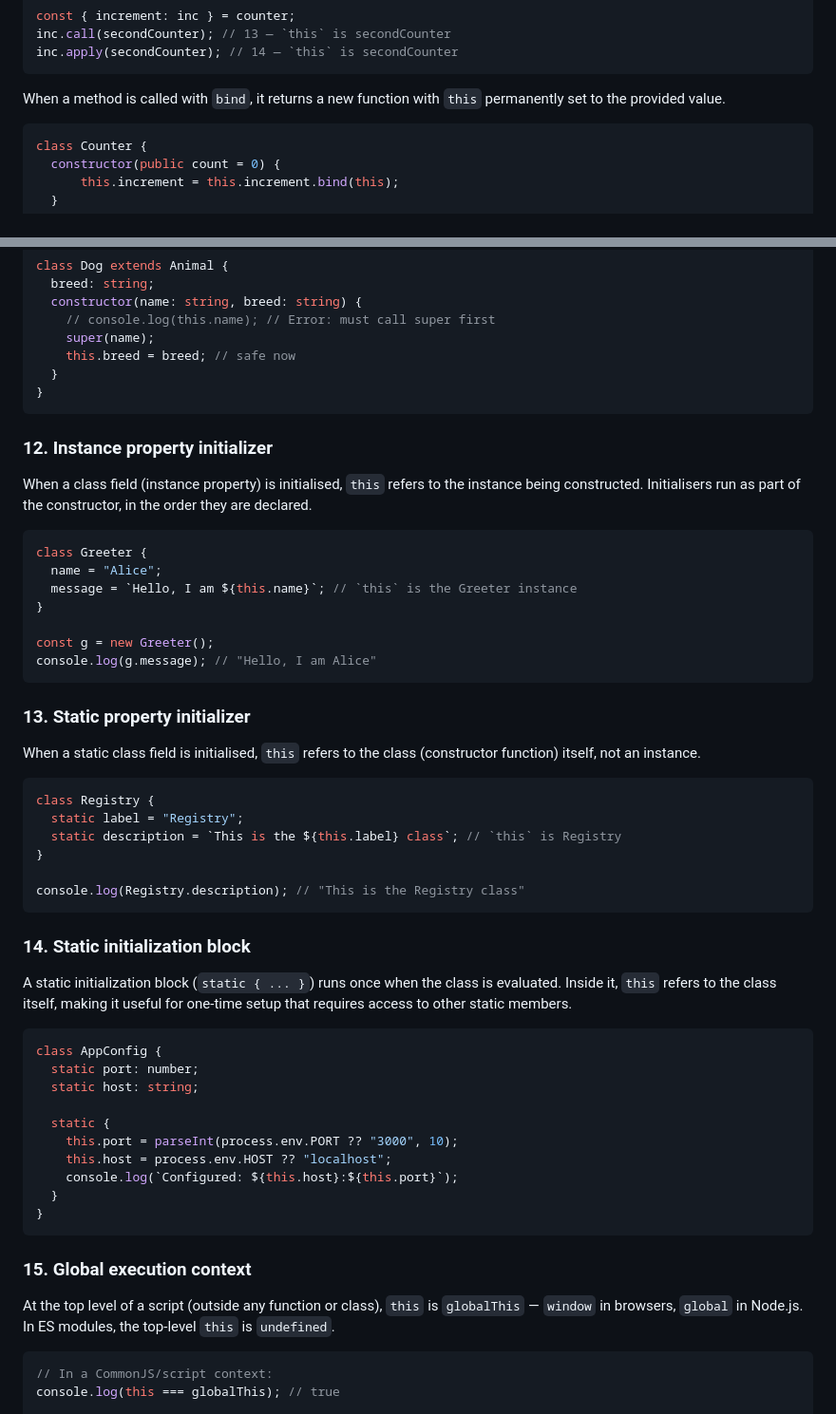
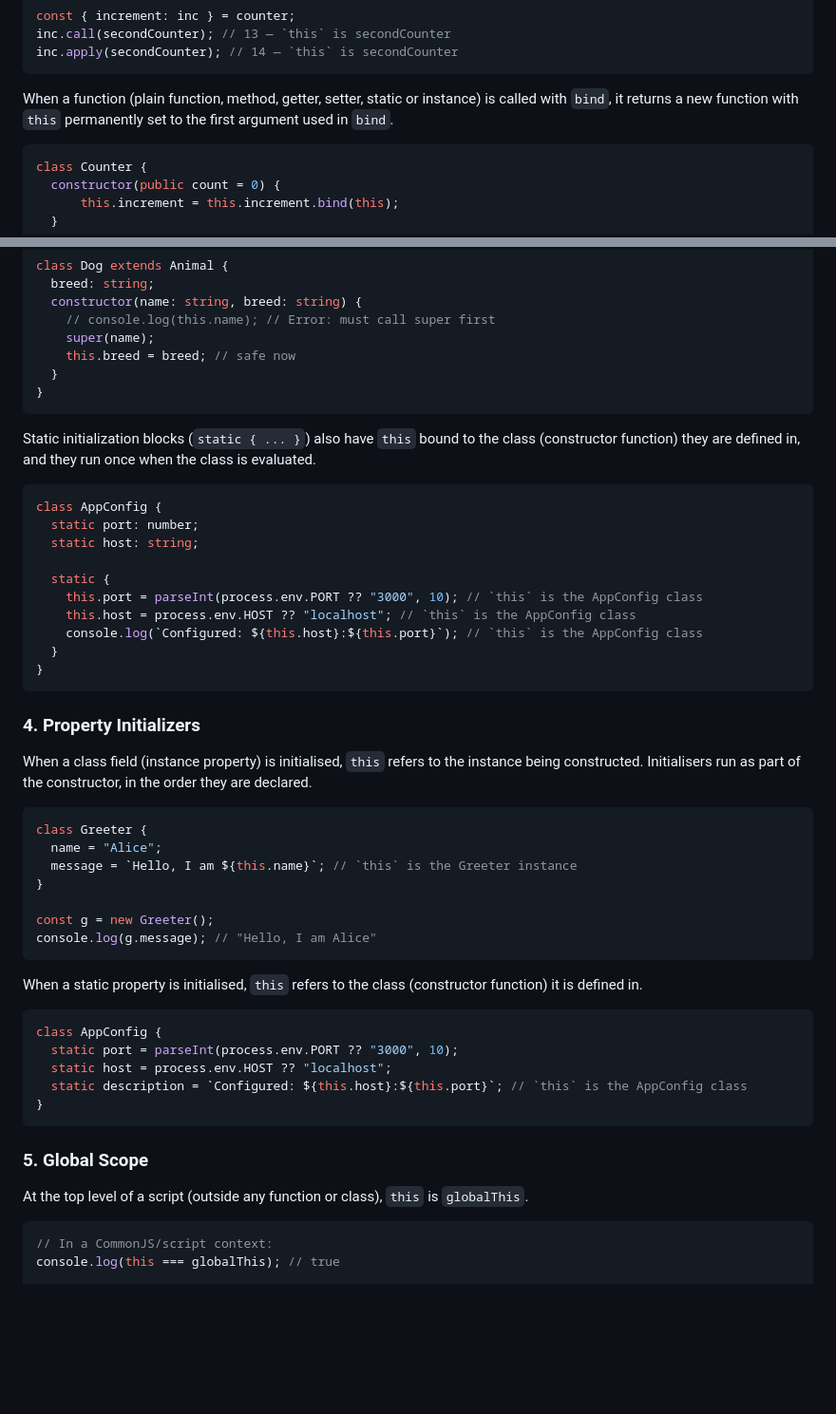
Before and after one commit to blimgr/page, a Markdown page: blog/this.md, 2 parts joined by grey strips. Shown at 95% size. GitHub-like rendering; blank space fills up the shorter version.

Commit message:
fix: improve clarity and organization of `this` behavior explanations in TypeScript

````diff
--- a/blog/this.md
+++ b/blog/this.md
@@ -130,7 +132,7 @@ inc.call(secondCounter); // 13 — `this` is secondCounter
 inc.apply(secondCounter); // 14 — `this` is secondCounter
 ```
 
-When a method is called with `bind`, it returns a new function with `this` permanently set to the provided value.
+When a function (plain function, method, getter, setter, static or instance) is called with `bind`, it returns a new function with `this` permanently set to the first argument used in `bind`.
 
 ```typescript
 class Counter {
@@ -204,9 +212,21 @@ class Dog extends Animal {
   }
 }
 ```
+Static initialization blocks (`static { ... }`) also have `this` bound to the class (constructor function) they are defined in, and they run once when the class is evaluated.
 
+```typescript
+class AppConfig {
+  static port: number;
+  static host: string;
 
-### 12. Instance property initializer
+  static {
+    this.port = parseInt(process.env.PORT ?? "3000", 10); // `this` is the AppConfig class
+    this.host = process.env.HOST ?? "localhost"; // `this` is the AppConfig class
+    console.log(`Configured: ${this.host}:${this.port}`); // `this` is the AppConfig class
+  }
+}
+```
+### 4. Property Initializers
 
 When a class field (instance property) is initialised, `this` refers to the instance being constructed. Initialisers run as part of the constructor, in the order they are declared.
 
@@ -220,39 +240,18 @@ const g = new Greeter();
 console.log(g.message); // "Hello, I am Alice"
 ```
 
-### 13. Static property initializer
-
-When a static class field is initialised, `this` refers to the class (constructor function) itself, not an instance.
-
-```typescript
-class Registry {
-  static label = "Registry";
-  static description = `This is the ${this.label} class`; // `this` is Registry
-}
-
-console.log(Registry.description); // "This is the Registry class"
-```
-
-### 14. Static initialization block
-
-A static initialization block (`static { ... }`) runs once when the class is evaluated. Inside it, `this` refers to the class itself, making it useful for one-time setup that requires access to other static members.
+When a static property is initialised, `this` refers to the class (constructor function) it is defined in.
 
 ```typescript
 class AppConfig {
-  static port: number;
-  static host: string;
-
-  static {
-    this.port = parseInt(process.env.PORT ?? "3000", 10);
-    this.host = process.env.HOST ?? "localhost";
-    console.log(`Configured: ${this.host}:${this.port}`);
-  }
+  static port = parseInt(process.env.PORT ?? "3000", 10);
+  static host = process.env.HOST ?? "localhost";
+  static description = `Configured: ${this.host}:${this.port}`; // `this` is the AppConfig class
 }
 ```
+### 5. Global Scope
 
-### 15. Global execution context
-
-At the top level of a script (outside any function or class), `this` is `globalThis` — `window` in browsers, `global` in Node.js. In ES modules, the top-level `this` is `undefined`.
+At the top level of a script (outside any function or class), `this` is `globalThis`.
 
 ```typescript
 // In a CommonJS/script context:
````
Also changed, not shown: other parts of blog/this.md (+39 -31 lines).
